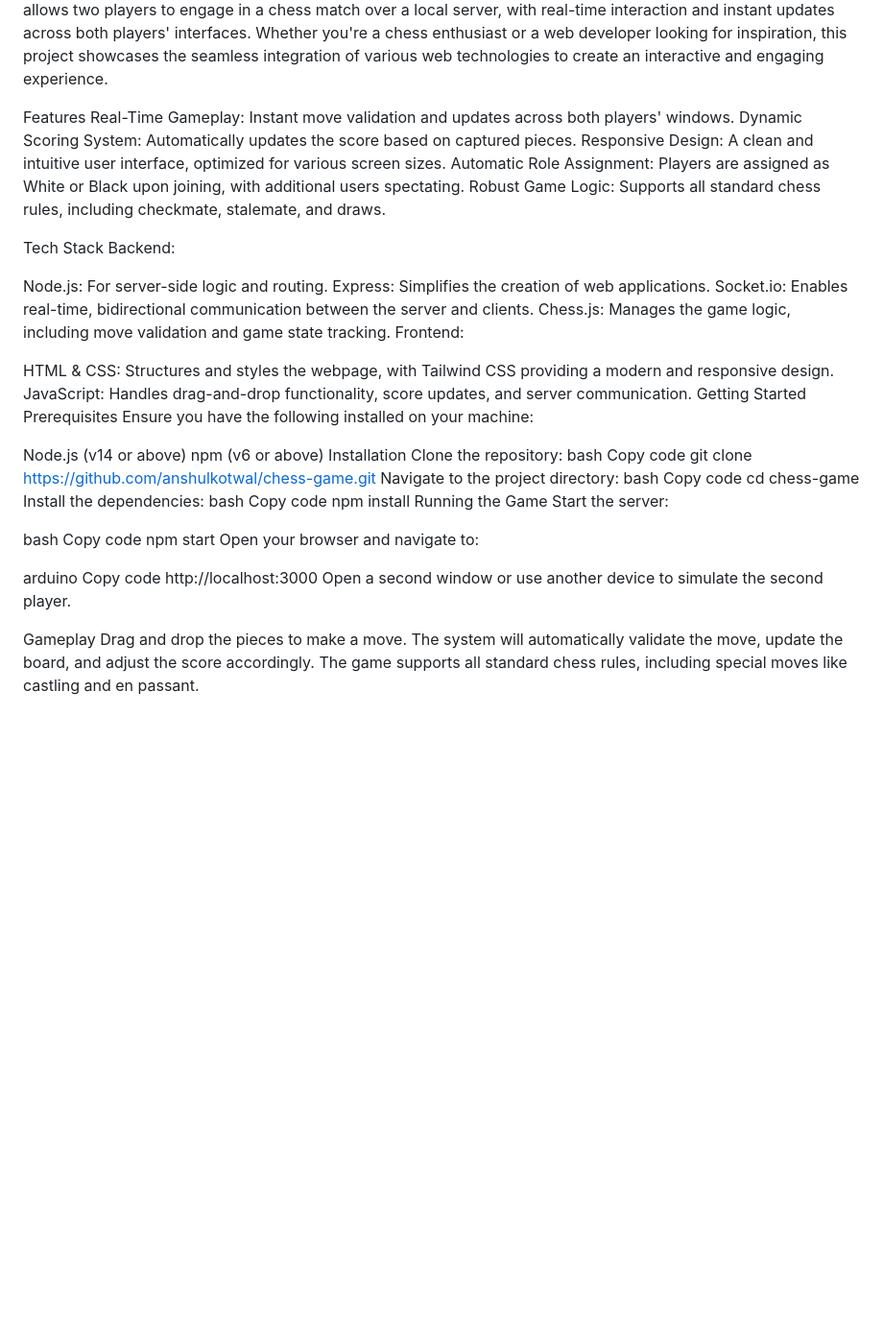
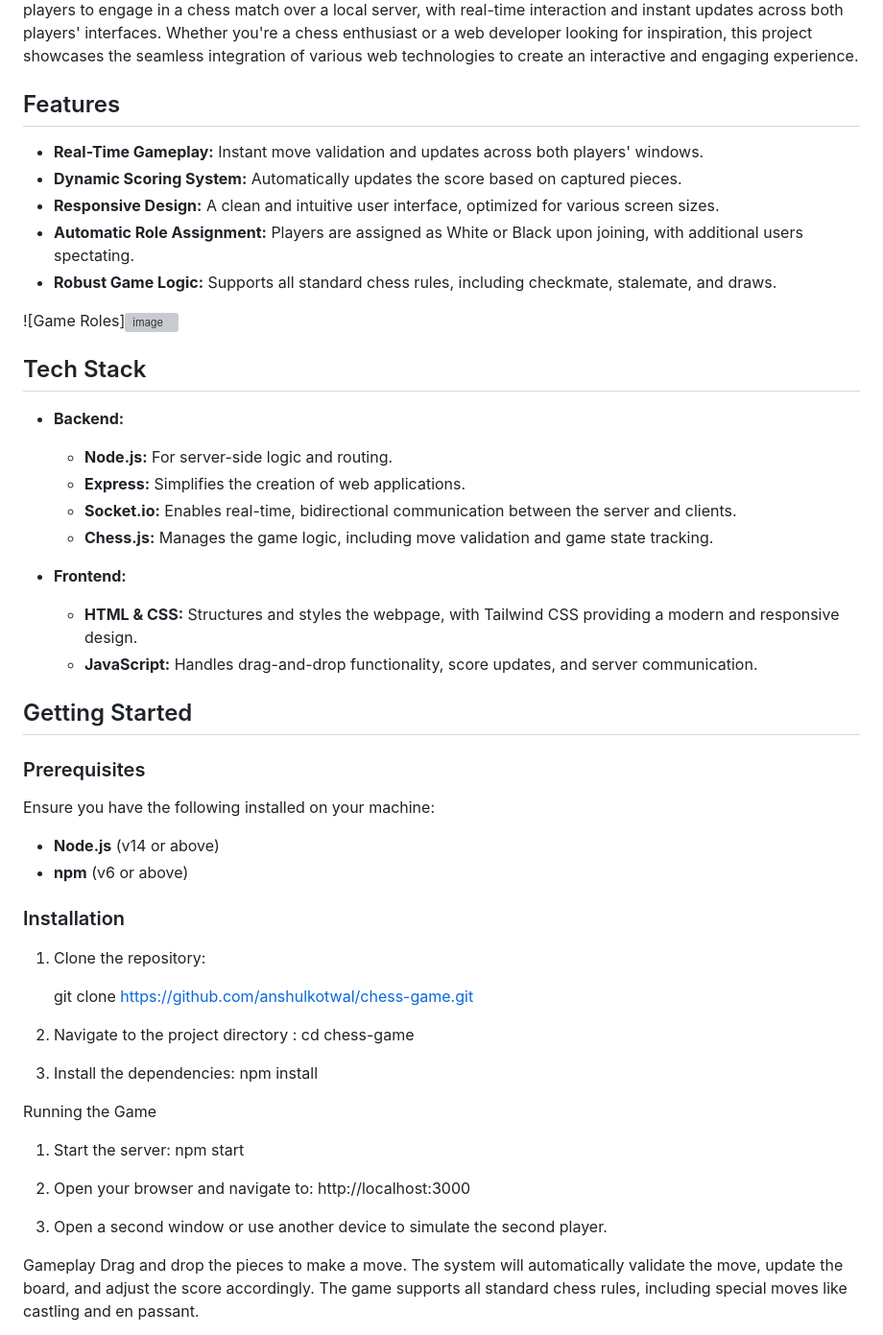
Before and after one commit to anshulkotwal/chess.com, a Markdown page: README.md, the part around one of its changes. Shown at 96% size. Rendered like a GitHub page; blank space fills up the shorter version; grey boxes are pictures that could not be loaded.

```diff
--- a/README.md
+++ b/README.md
@@ -4,54 +8,56 @@ Introduction
 Welcome to my real-time chess game built with Node.js, Express, Socket.io, and Chess.js! This project allows two players to engage in a chess match over a local server, with real-time interaction and instant updates across both players' interfaces. Whether you're a chess enthusiast or a web developer looking for inspiration, this project showcases the seamless integration of various web technologies to create an interactive and engaging experience.
 
-Features
-Real-Time Gameplay: Instant move validation and updates across both players' windows.
-Dynamic Scoring System: Automatically updates the score based on captured pieces.
-Responsive Design: A clean and intuitive user interface, optimized for various screen sizes.
-Automatic Role Assignment: Players are assigned as White or Black upon joining, with additional users spectating.
-Robust Game Logic: Supports all standard chess rules, including checkmate, stalemate, and draws.
+## Features
 
-Tech Stack
-Backend:
+- **Real-Time Gameplay:** Instant move validation and updates across both players' windows.
+- **Dynamic Scoring System:** Automatically updates the score based on captured pieces.
+- **Responsive Design:** A clean and intuitive user interface, optimized for various screen sizes.
+- **Automatic Role Assignment:** Players are assigned as White or Black upon joining, with additional users spectating.
+- **Robust Game Logic:** Supports all standard chess rules, including checkmate, stalemate, and draws.
 
-Node.js: For server-side logic and routing.
-Express: Simplifies the creation of web applications.
-Socket.io: Enables real-time, bidirectional communication between the server and clients.
-Chess.js: Manages the game logic, including move validation and game state tracking.
-Frontend:
+![Game Roles]![image](https://github.com/user-attachments/assets/6c00cd5a-333f-442d-8e06-aceb985cba2e)
 
-HTML & CSS: Structures and styles the webpage, with Tailwind CSS providing a modern and responsive design.
-JavaScript: Handles drag-and-drop functionality, score updates, and server communication.
-Getting Started
-Prerequisites
+
+## Tech Stack
+
+- **Backend:**
+  - **Node.js:** For server-side logic and routing.
+  - **Express:** Simplifies the creation of web applications.
+  - **Socket.io:** Enables real-time, bidirectional communication between the server and clients.
+  - **Chess.js:** Manages the game logic, including move validation and game state tracking.
+
+- **Frontend:**
+  - **HTML & CSS:** Structures and styles the webpage, with Tailwind CSS providing a modern and responsive design.
+  - **JavaScript:** Handles drag-and-drop functionality, score updates, and server communication.
+
+## Getting Started
+
+### Prerequisites
+
 Ensure you have the following installed on your machine:
+- **Node.js** (v14 or above)
+- **npm** (v6 or above)
 
-Node.js (v14 or above)
-npm (v6 or above)
-Installation
-Clone the repository:
-bash
-Copy code
-git clone https://github.com/anshulkotwal/chess-game.git
-Navigate to the project directory:
-bash
-Copy code
-cd chess-game
-Install the dependencies:
-bash
-Copy code
-npm install
+### Installation
+
+1. Clone the repository:
+
+   git clone https://github.com/anshulkotwal/chess-game.git
+
+2. Navigate to the project directory :
+   cd chess-game
+
+3. Install the dependencies:
+   npm install
+
 Running the Game
-Start the server:
+1. Start the server:
+   npm start
 
-bash
-Copy code
-npm start
-Open your browser and navigate to:
+2. Open your browser and navigate to:
+   http://localhost:3000
 
-arduino
-Copy code
-http://localhost:3000
-Open a second window or use another device to simulate the second player.
+3. Open a second window or use another device to simulate the second player.
 
 Gameplay
 Drag and drop the pieces to make a move. The system will automatically validate the move, update the board, and adjust the score accordingly. The game supports all standard chess rules, including special moves like castling and en passant.
```
Also changed, not shown: other parts of README.md (+6 -2 lines).
